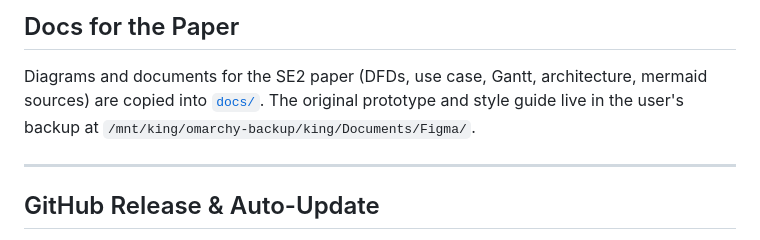
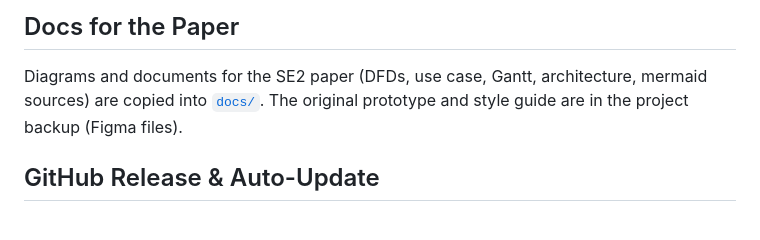
Before and after one commit to TimJohn05/Citisense, a Markdown page: citisense/README.md, the part around the change. Drawn GitHub-style.

Commit message:
docs: sanitize local paths and device IDs from citisense/docs/

```diff
--- a/citisense/README.md
+++ b/citisense/README.md
@@ -291,10 +291,7 @@ roles across light/dark themes.
 
 Diagrams and documents for the SE2 paper (DFDs, use case, Gantt, architecture,
 mermaid sources) are copied into [`docs/`](docs/). The original prototype and style
-guide live in the user's backup at
-`/mnt/king/omarchy-backup/king/Documents/Figma/`.
-
----
+guide are in the project backup (Figma files).
 
 ## GitHub Release & Auto-Update
 
```
Also changed, not shown: citisense/docs/sentiment-service.md (+3 -3 lines), citisense/docs/testing.md (+14 -10 lines).
